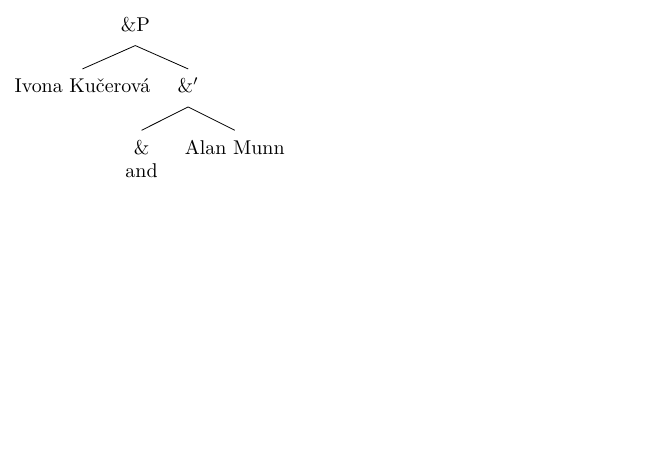
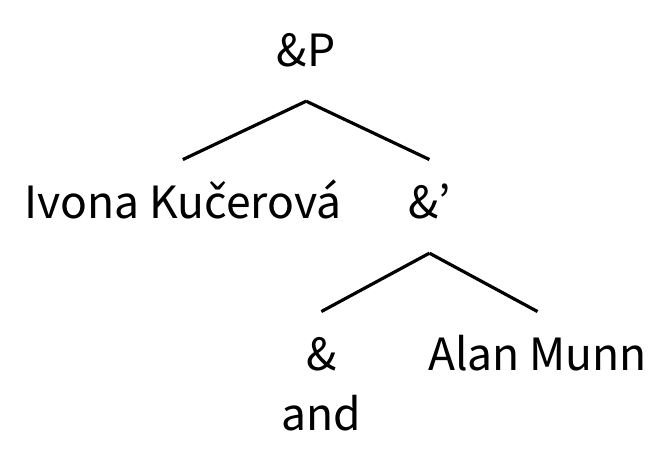
Before and after one commit to kucerova-munn/kucerova-munn, a LaTeX figure (assets/images/logo.tex): the whole page, the shorter picture padded with empty space. Compiled offline with XeLaTeX; a missing font is replaced by an installed copy or a similar font.

Commit message:
bigger logo

```diff
--- a/assets/images/_logo.tex
+++ b/assets/images/logo.tex
@@ -9,8 +9,11 @@
 	]{standalone}
 
 \usepackage[linguistics]{forest}
+\usepackage{fontspec}
+\setmainfont{Myriad Pro}
 \begin{document}
-\begin{forest}
-[\&P [Ivona Kučerová] [\&$'$ [\&\\and] [Alan Munn]]]
+\Huge
+\begin{forest}for tree={edge={ultra thick}}
+[\&P [Ivona Kučerová] [\&' [\&\\and] [Alan Munn]]]
 \end{forest}
 \end{document}
```
Also changed, not shown: assets/images/logo.png, assets/images/logo.tex (2 more changed lines).
